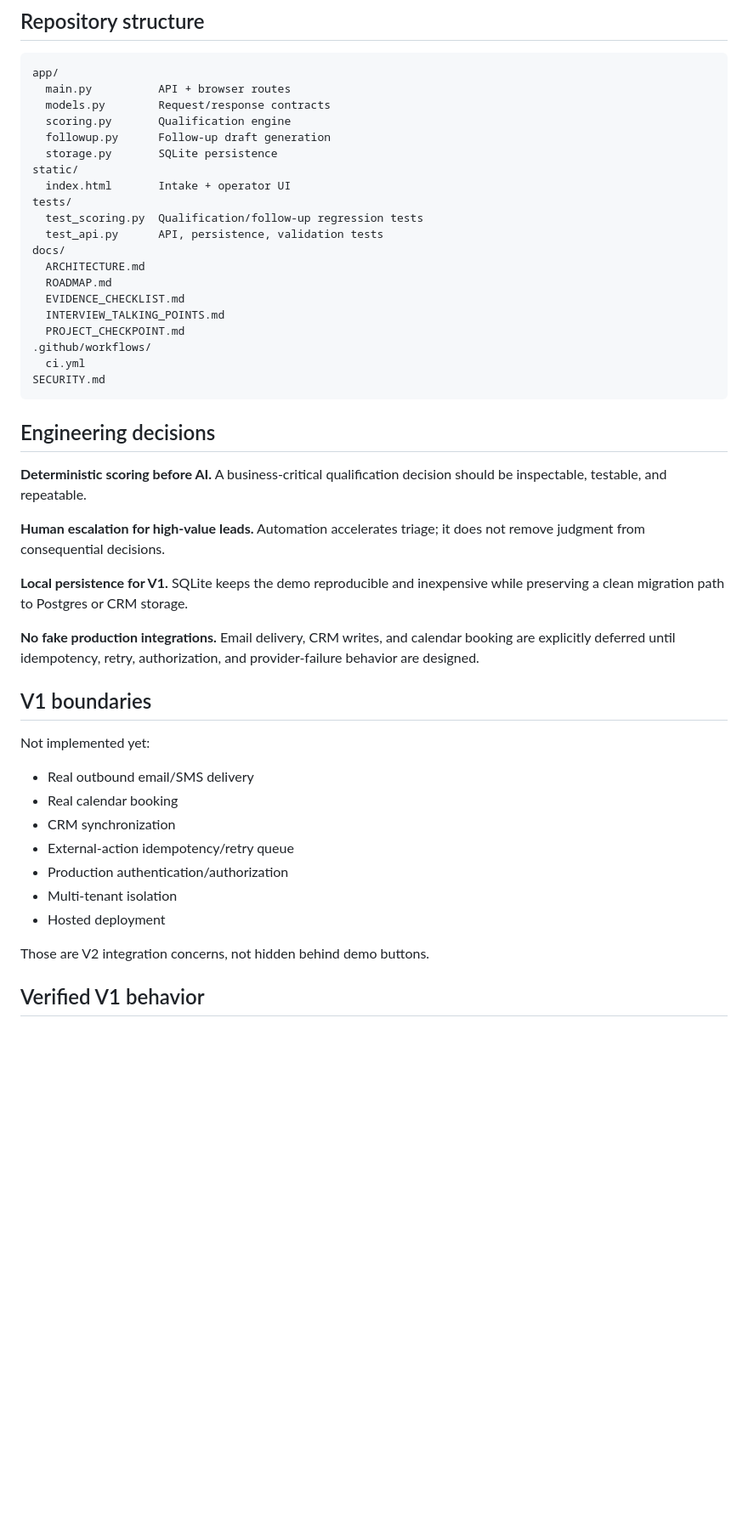
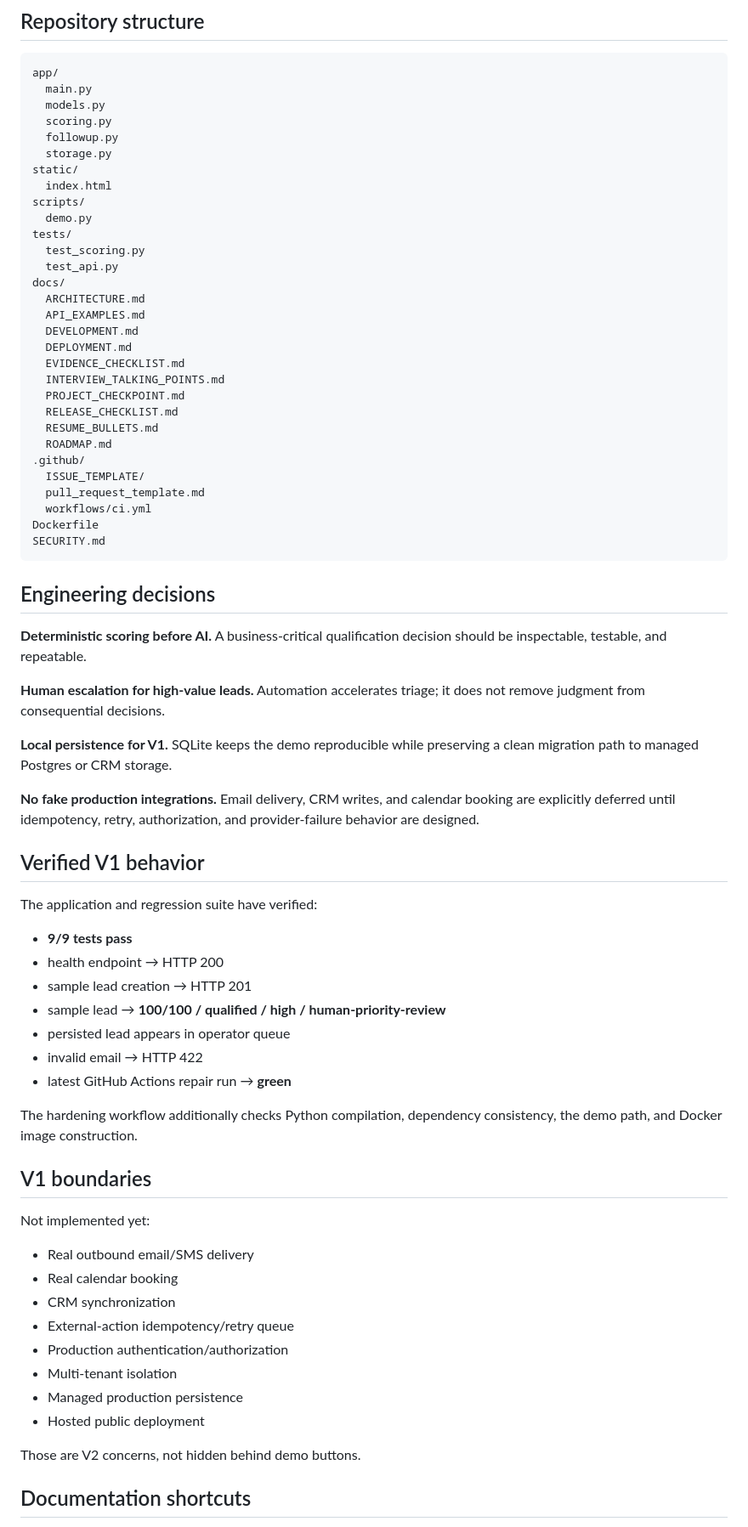
Before and after one commit to ajlacabe23-2426/project6-leadflow-v1, a Markdown page: README.md, the part around one of its changes. Shown at 85% size. Drawn GitHub-style; blank space fills up the shorter version.

````diff
--- a/README.md
+++ b/README.md
@@ -105,24 +119,34 @@ This sample scores **100/100**, routes to **qualified**, receives **high** prior
 
 ```text
 app/
-  main.py          API + browser routes
-  models.py        Request/response contracts
-  scoring.py       Qualification engine
-  followup.py      Follow-up draft generation
-  storage.py       SQLite persistence
+  main.py
+  models.py
+  scoring.py
+  followup.py
+  storage.py
 static/
-  index.html       Intake + operator UI
+  index.html
+scripts/
+  demo.py
 tests/
-  test_scoring.py  Qualification/follow-up regression tests
-  test_api.py      API, persistence, validation tests
+  test_scoring.py
+  test_api.py
 docs/
   ARCHITECTURE.md
-  ROADMAP.md
+  API_EXAMPLES.md
+  DEVELOPMENT.md
+  DEPLOYMENT.md
   EVIDENCE_CHECKLIST.md
   INTERVIEW_TALKING_POINTS.md
   PROJECT_CHECKPOINT.md
-.github/workflows/
-  ci.yml
+  RELEASE_CHECKLIST.md
+  RESUME_BULLETS.md
+  ROADMAP.md
+.github/
+  ISSUE_TEMPLATE/
+  pull_request_template.md
+  workflows/ci.yml
+Dockerfile
 SECURITY.md
 ```
 
@@ -132,9 +156,23 @@ SECURITY.md
 
 **Human escalation for high-value leads.** Automation accelerates triage; it does not remove judgment from consequential decisions.
 
-**Local persistence for V1.** SQLite keeps the demo reproducible and inexpensive while preserving a clean migration path to Postgres or CRM storage.
+**Local persistence for V1.** SQLite keeps the demo reproducible while preserving a clean migration path to managed Postgres or CRM storage.
 
 **No fake production integrations.** Email delivery, CRM writes, and calendar booking are explicitly deferred until idempotency, retry, authorization, and provider-failure behavior are designed.
+
+## Verified V1 behavior
+
+The application and regression suite have verified:
+
+- **9/9 tests pass**
+- health endpoint → HTTP 200
+- sample lead creation → HTTP 201
+- sample lead → **100/100 / qualified / high / human-priority-review**
+- persisted lead appears in operator queue
+- invalid email → HTTP 422
+- latest GitHub Actions repair run → **green**
+
+The hardening workflow additionally checks Python compilation, dependency consistency, the demo path, and Docker image construction.
 
 ## V1 boundaries
 
@@ -146,9 +184,10 @@ Not implemented yet:
 - External-action idempotency/retry queue
 - Production authentication/authorization
 - Multi-tenant isolation
-- Hosted deployment
+- Managed production persistence
+- Hosted public deployment
 
-Those are V2 integration concerns, not hidden behind demo buttons.
+Those are V2 concerns, not hidden behind demo buttons.
 
-## Verified V1 behavior
+## Documentation shortcuts
 
````
Also changed, not shown: other parts of README.md (+32 -20 lines).
